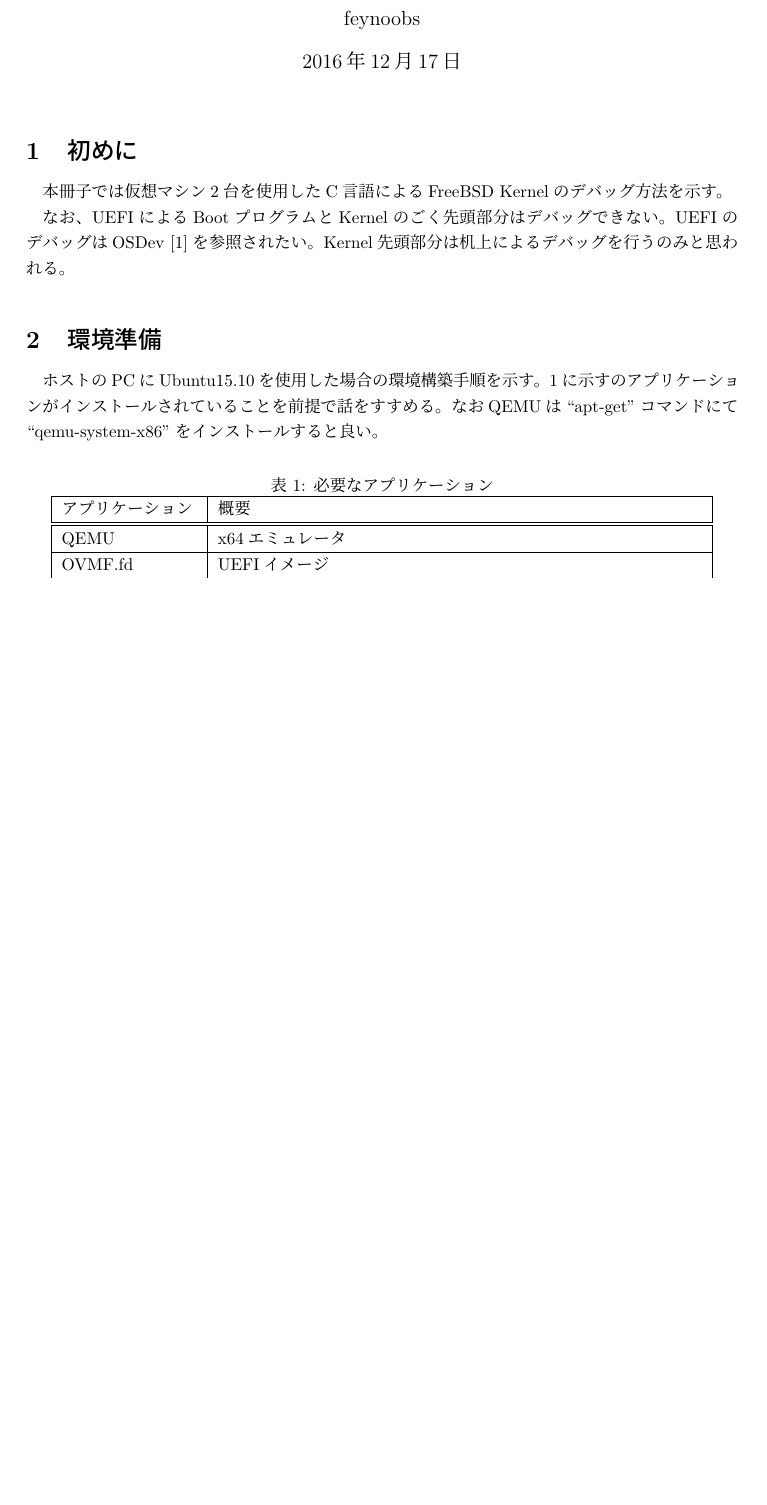
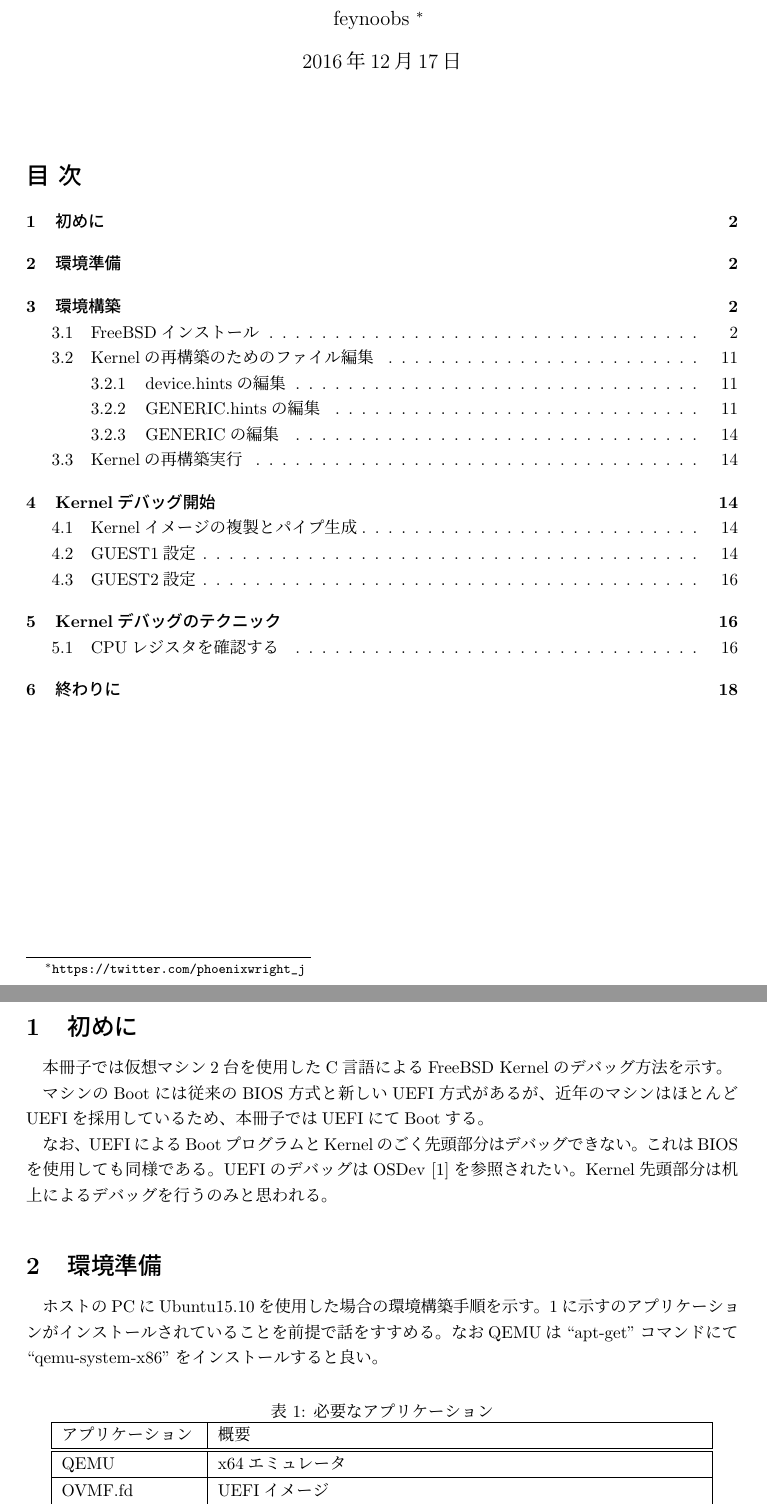
Before and after one commit to feynoobs/FreebsdDebugBooklet, a LaTeX document (TEXT/Master.tex): part of page 1 of 18 before the commit and two parts of pages 1 and 2 of 18 after it, the two joined at a grey line, cut at the place of the change, the shorter picture padded with empty space. Compiled offline with pLaTeX and dvipdfmx.

Commit message:
目次付与

```diff
--- a/TEXT/Master.tex
+++ b/TEXT/Master.tex
@@ -10,15 +10,25 @@
 
 %% 表紙
 \title{FreeBSD Kernelデバッグのための小冊子}
-\author{feynoobs}
+\author{feynoobs \thanks{\protect\url{https://twitter.com/phoenixwright_j}}}
+
 \begin{document}
 
 \maketitle
 
+\tableofcontents
+
+\newpage
+
 \section{初めに}
 本冊子では仮想マシン2台を使用したC言語によるFreeBSD Kernelのデバッグ方法を示す。
 
+マシンのBootには従来のBIOS方式と新しいUEFI方式があるが、
+近年のマシンはほとんどUEFIを採用しているため、
+本冊子ではUEFIにてBootする。
+
 なお、UEFIによるBootプログラムとKernelのごく先頭部分はデバッグできない。
+これはBIOSを使用しても同様である。
 UEFIのデバッグはOSDev~\cite{OSDev}を参照されたい。
 Kernel先頭部分は机上によるデバッグを行うのみと思われる。
 
```
